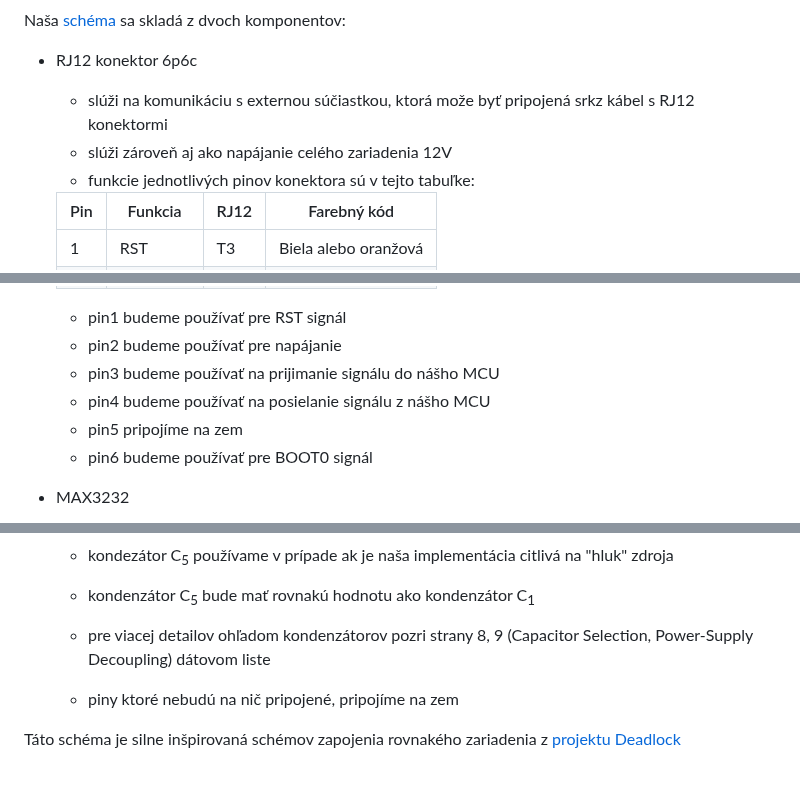
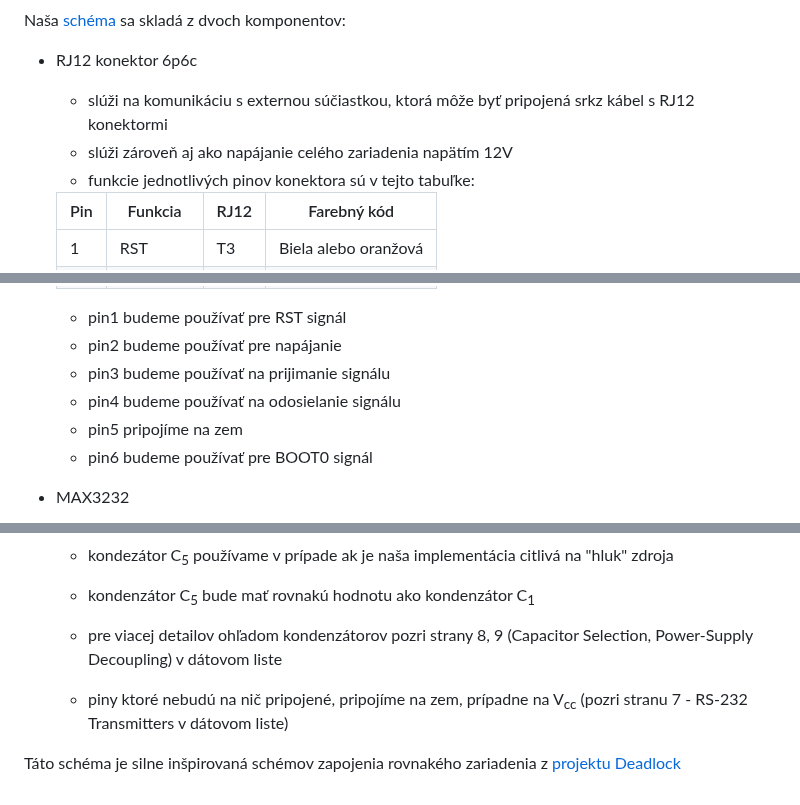
Before and after one commit to ostertag/UACS, a Markdown page: rs-232_interface/README.md, 3 parts joined by grey strips. Rendered like a GitHub page.

```diff
--- a/rs-232_interface/README.md
+++ b/rs-232_interface/README.md
@@ -1,7 +1,7 @@
 Naša [schéma](rs-232_schematic.kicad_sch) sa skladá z dvoch komponentov:
 - RJ12 konektor 6p6c
-   - slúži na komunikáciu s externou súčiastkou, ktorá može byť pripojená srkz kábel s RJ12 konektormi
-   - slúži zároveň aj ako napájanie celého zariadenia 12V
+   - slúži na komunikáciu s externou súčiastkou, ktorá môže byť pripojená srkz kábel s RJ12 konektormi
+   - slúži zároveň aj ako napájanie celého zariadenia napätím 12V
    - funkcie jednotlivých pinov konektora sú v tejto tabuľke:
 
     |Pin |	Funkcia | RJ12 |	Farebný kód |
@@ -14,8 +14,8 @@ Naša [schéma](rs-232_schematic.kicad_sch) sa skladá z dvoch komponentov:
     |6|	BOOT0|	R3|	modrá alebo hnedá|
    - pin1 budeme používať pre RST signál
    - pin2 budeme používať pre napájanie
-   - pin3 budeme používať na prijimanie signálu do nášho MCU
-   - pin4 budeme používať na posielanie signálu z nášho MCU
+   - pin3 budeme používať na prijimanie signálu
+   - pin4 budeme používať na odosielanie signálu
    - pin5 pripojíme na zem
    - pin6 budeme používať pre BOOT0 signál
 
@@ -70,7 +71,7 @@ Naša [schéma](rs-232_schematic.kicad_sch) sa skladá z dvoch komponentov:
   - pri zvyšovaní hodnôt kondenzátorov C<sub>2</sub> , C<sub>3</sub> a C<sub>4</sub> nemusíme zvyšovať hodnotu kondezátora C<sub>1</sub>
   - kondezátor C<sub>5</sub> používame v prípade ak je naša implementácia citlivá na "hluk" zdroja
   - kondenzátor C<sub>5</sub> bude mať rovnakú hodnotu ako kondenzátor C<sub>1</sub>
-  - pre viacej detailov ohľadom kondenzátorov pozri strany 8, 9 (Capacitor Selection, Power-Supply Decoupling) dátovom liste
-  - piny ktoré nebudú na nič pripojené, pripojíme na zem
+  - pre viacej detailov ohľadom kondenzátorov pozri strany 8, 9 (Capacitor Selection, Power-Supply Decoupling) v dátovom liste
+  - piny ktoré nebudú na nič pripojené, pripojíme na zem, prípadne na V<sub>cc</sub> (pozri stranu 7 - RS-232 Transmitters v dátovom liste)
 
 Táto schéma je silne inšpirovaná schémov zapojenia rovnakého zariadenia z [projektu Deadlock](https://gitlab.com/project-deadlock/reader/rdr-hw-fluocerite-model0)
```
Also changed, not shown: other parts of rs-232_interface/README.md (+4 -3 lines).
